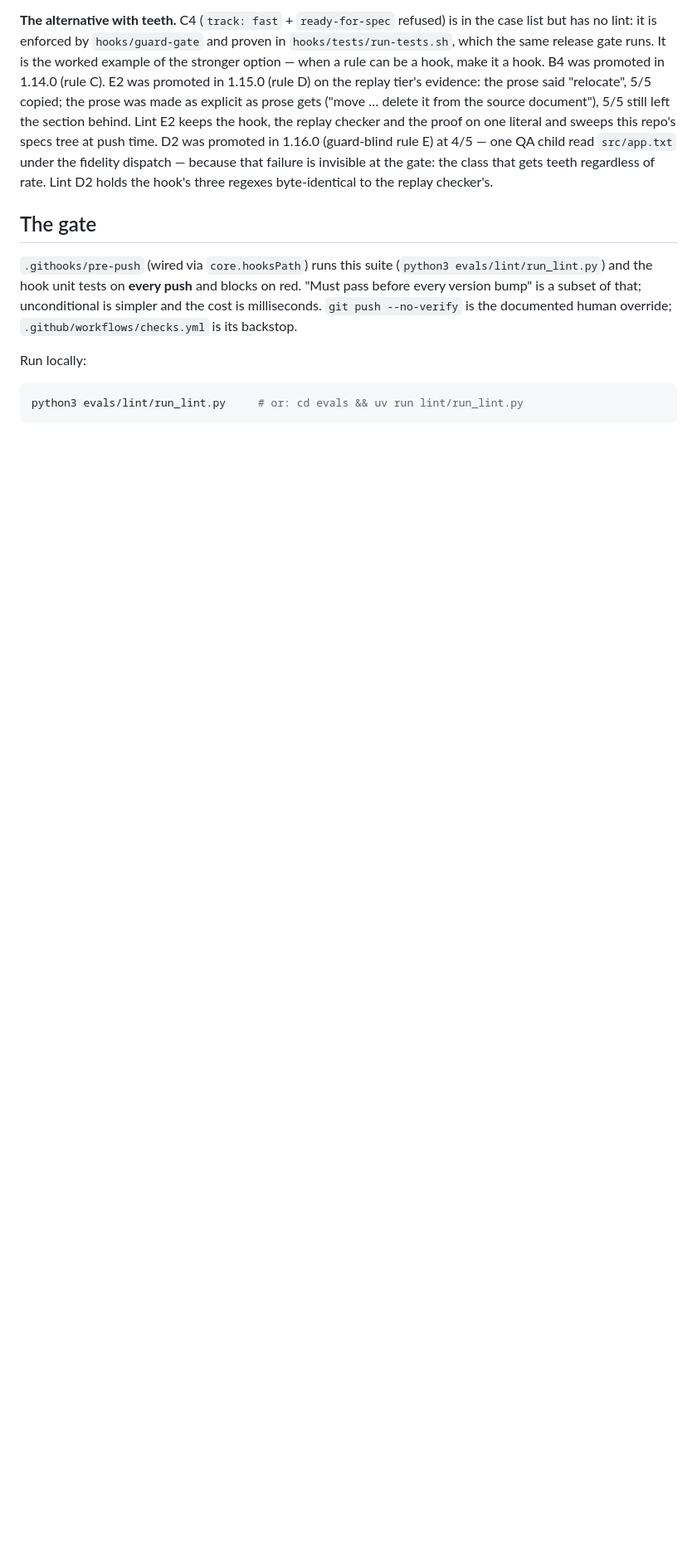
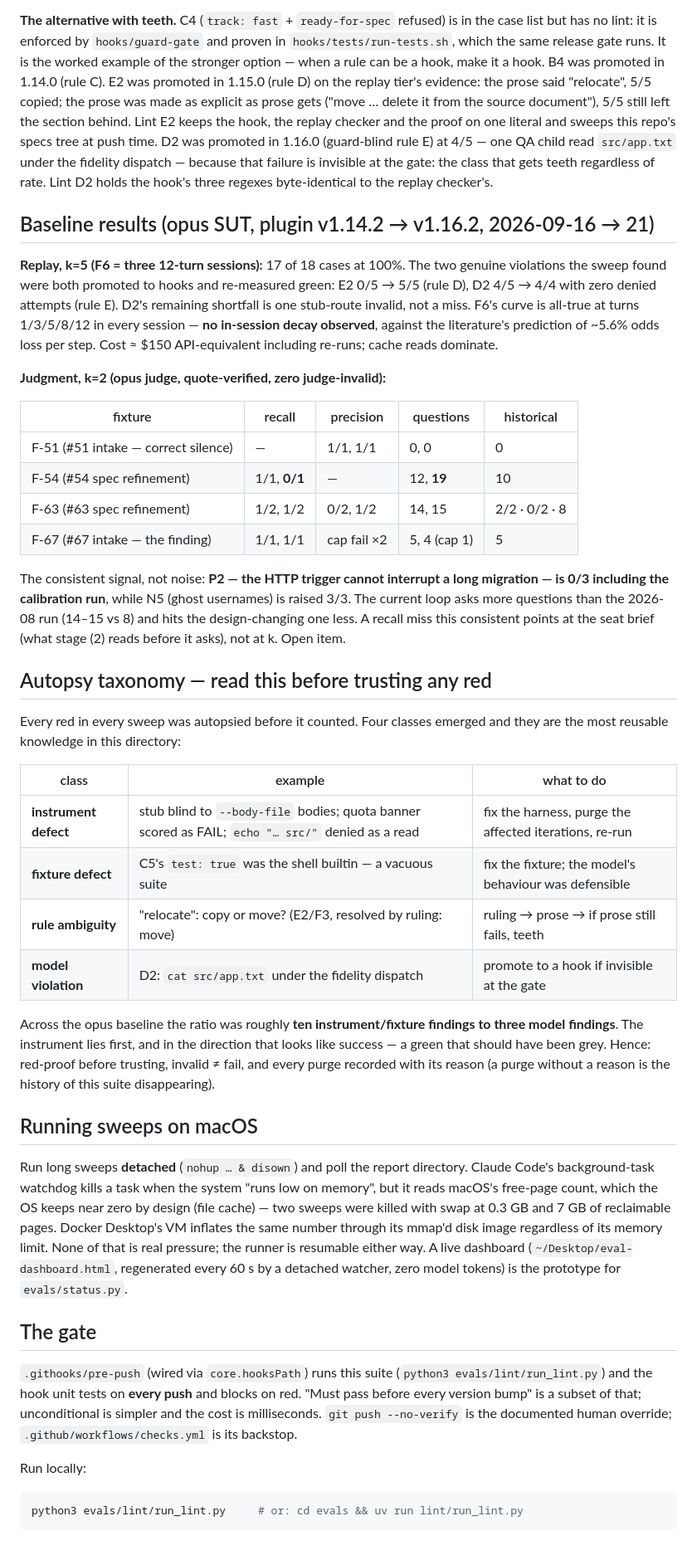
Before and after one commit to TaikerLiang/roz-gate, a Markdown page: evals/README.md, the part around one of its changes. Shown at 83% size. Rendered like a GitHub page; blank space fills up the shorter version.

```diff
--- a/evals/README.md
+++ b/evals/README.md
@@ -96,6 +96,65 @@ promoted in 1.16.0 (guard-blind rule E) at 4/5 — one QA child read
 invisible at the gate: the class that gets teeth regardless of rate. Lint
 D2 holds the hook's three regexes byte-identical to the replay checker's.
 
+## Baseline results (opus SUT, plugin v1.14.2 → v1.16.2, 2026-09-16 → 21)
+
+**Replay, k=5 (F6 = three 12-turn sessions):** 17 of 18 cases at 100%.
+The two genuine violations the sweep found were both promoted to hooks
+and re-measured green: E2 0/5 → 5/5 (rule D), D2 4/5 → 4/4 with zero
+denied attempts (rule E). D2's remaining shortfall is one stub-route
+invalid, not a miss. F6's curve is all-true at turns 1/3/5/8/12 in every
+session — **no in-session decay observed**, against the literature's
+prediction of ~5.6% odds loss per step. Cost ≈ $150 API-equivalent
+including re-runs; cache reads dominate.
+
+**Judgment, k=2 (opus judge, quote-verified, zero judge-invalid):**
+
+| fixture | recall | precision | questions | historical |
+|---|---|---|---|---|
+| F-51 (#51 intake — correct silence) | — | 1/1, 1/1 | 0, 0 | 0 |
+| F-54 (#54 spec refinement) | 1/1, **0/1** | — | 12, **19** | 10 |
+| F-63 (#63 spec refinement) | 1/2, 1/2 | 0/2, 1/2 | 14, 15 | 2/2 · 0/2 · 8 |
+| F-67 (#67 intake — the finding) | 1/1, 1/1 | cap fail ×2 | 5, 4 (cap 1) | 5 |
+
+The consistent signal, not noise: **P2 — the HTTP trigger cannot
+interrupt a long migration — is 0/3 including the calibration run**, while
+N5 (ghost usernames) is raised 3/3. The current loop asks more questions
+than the 2026-08 run (14–15 vs 8) and hits the design-changing one less.
+A recall miss this consistent points at the seat brief (what stage (2)
+reads before it asks), not at k. Open item.
+
+## Autopsy taxonomy — read this before trusting any red
+
+Every red in every sweep was autopsied before it counted. Four classes
+emerged and they are the most reusable knowledge in this directory:
+
+| class | example | what to do |
+|---|---|---|
+| **instrument defect** | stub blind to `--body-file` bodies; quota banner scored as FAIL; `echo "… src/"` denied as a read | fix the harness, purge the affected iterations, re-run |
+| **fixture defect** | C5's `test: true` was the shell builtin — a vacuous suite | fix the fixture; the model's behaviour was defensible |
+| **rule ambiguity** | "relocate": copy or move? (E2/F3, resolved by ruling: move) | ruling → prose → if prose still fails, teeth |
+| **model violation** | D2: `cat src/app.txt` under the fidelity dispatch | promote to a hook if invisible at the gate |
+
+Across the opus baseline the ratio was roughly **ten instrument/fixture
+findings to three model findings**. The instrument lies first, and in the
+direction that looks like success — a green that should have been grey.
+Hence: red-proof before trusting, invalid ≠ fail, and every purge recorded
+with its reason (a purge without a reason is the history of this suite
+disappearing).
+
+## Running sweeps on macOS
+
+Run long sweeps **detached** (`nohup … & disown`) and poll the report
+directory. Claude Code's background-task watchdog kills a task when the
+system "runs low on memory", but it reads macOS's free-page count, which
+the OS keeps near zero by design (file cache) — two sweeps were killed
+with swap at 0.3 GB and 7 GB of reclaimable pages. Docker Desktop's VM
+inflates the same number through its mmap'd disk image regardless of its
+memory limit. None of that is real pressure; the runner is resumable
+either way. A live dashboard (`~/Desktop/eval-dashboard.html`,
+regenerated every 60 s by a detached watcher, zero model tokens) is the
+prototype for `evals/status.py`.
+
 ## The gate
 
 `.githooks/pre-push` (wired via `core.hooksPath`) runs this suite
```
Also changed, not shown: other parts of evals/README.md (+2 -2 lines), evals/judgment/README.md (+31 -1 lines).
